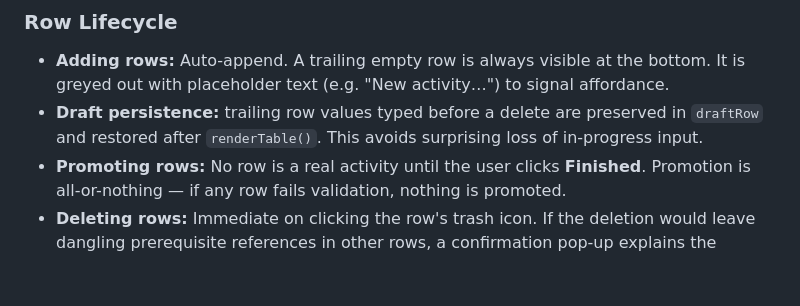
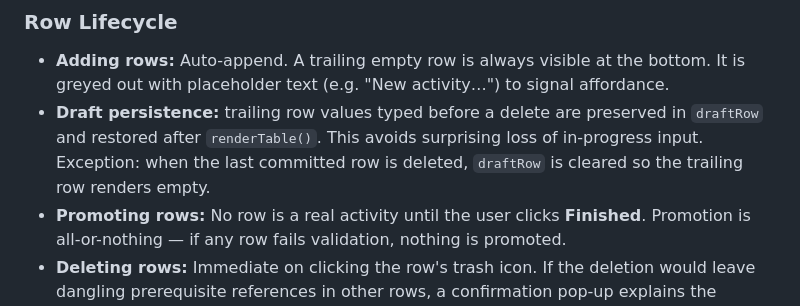
Before and after one commit to JuliaCoelhoR/pert-cpm-mockup, a Markdown page: docs/design/design-decisions.md, the part around the change. Rendered like a GitHub page; blank space fills up the shorter version.

Commit message:
Document last-row delete exception to draft persistence
The draft-persistence bullet omitted the edge case where deleting
the last committed row resets draftRow to empty.

Co-Authored-By: Claude Sonnet 4.6 <noreply@anthropic.com>

```diff
--- a/docs/design/design-decisions.md
+++ b/docs/design/design-decisions.md
@@ -65,7 +65,7 @@ Activities are entered in an editable, spreadsheet-like table before the diagram
 ### Row Lifecycle
 
 - **Adding rows:** Auto-append. A trailing empty row is always visible at the bottom. It is greyed out with placeholder text (e.g. "New activity…") to signal affordance.
-- **Draft persistence:** trailing row values typed before a delete are preserved in `draftRow` and restored after `renderTable()`. This avoids surprising loss of in-progress input.
+- **Draft persistence:** trailing row values typed before a delete are preserved in `draftRow` and restored after `renderTable()`. This avoids surprising loss of in-progress input. Exception: when the last committed row is deleted, `draftRow` is cleared so the trailing row renders empty.
 - **Promoting rows:** No row is a real activity until the user clicks **Finished**. Promotion is all-or-nothing — if any row fails validation, nothing is promoted.
 - **Deleting rows:** Immediate on clicking the row's trash icon. If the deletion would leave dangling prerequisite references in other rows, a confirmation pop-up explains the situation and asks "are you sure?" before proceeding.
 - **Reordering:** Not supported. Rows stay in insertion order.
```
